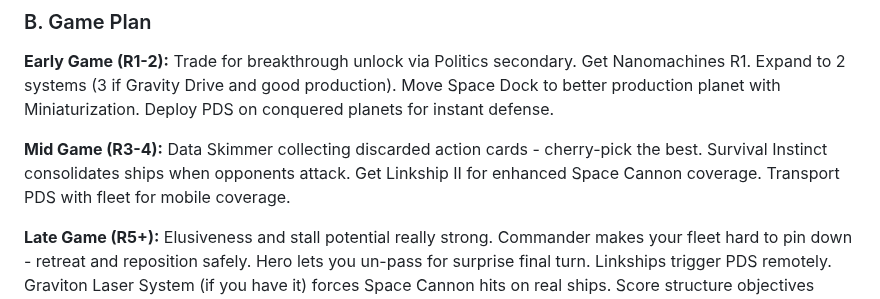
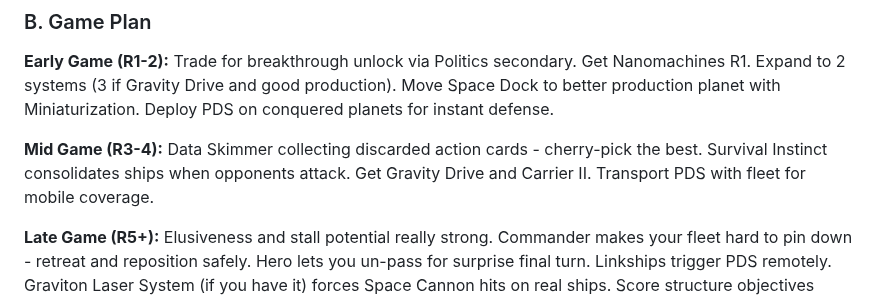
Before and after one commit to Mumbokatten/Twilight-Imperium-IV-guides-, a Markdown page: Ral_Nel_Consortium/Ral_Nel_Consortium.md, the part around the change. Drawn GitHub-style.

Commit message:
Fix Mid Game - Gravity Drive and Carrier II, not Linkship II

```diff
--- a/Ral_Nel_Consortium/Ral_Nel_Consortium.md
+++ b/Ral_Nel_Consortium/Ral_Nel_Consortium.md
@@ -318,7 +318,7 @@ Your R1 priority is getting your breakthrough and starting your tech path while
 
 **Early Game (R1-2):** Trade for breakthrough unlock via Politics secondary. Get Nanomachines R1. Expand to 2 systems (3 if Gravity Drive and good production). Move Space Dock to better production planet with Miniaturization. Deploy PDS on conquered planets for instant defense.
 
-**Mid Game (R3-4):** Data Skimmer collecting discarded action cards - cherry-pick the best. Survival Instinct consolidates ships when opponents attack. Get Linkship II for enhanced Space Cannon coverage. Transport PDS with fleet for mobile coverage.
+**Mid Game (R3-4):** Data Skimmer collecting discarded action cards - cherry-pick the best. Survival Instinct consolidates ships when opponents attack. Get Gravity Drive and Carrier II. Transport PDS with fleet for mobile coverage.
 
 **Late Game (R5+):** Elusiveness and stall potential really strong. Commander makes your fleet hard to pin down - retreat and reposition safely. Hero lets you un-pass for surprise final turn. Linkships trigger PDS remotely. Graviton Laser System (if you have it) forces Space Cannon hits on real ships. Score structure objectives easily with Miniaturization.
 
```
